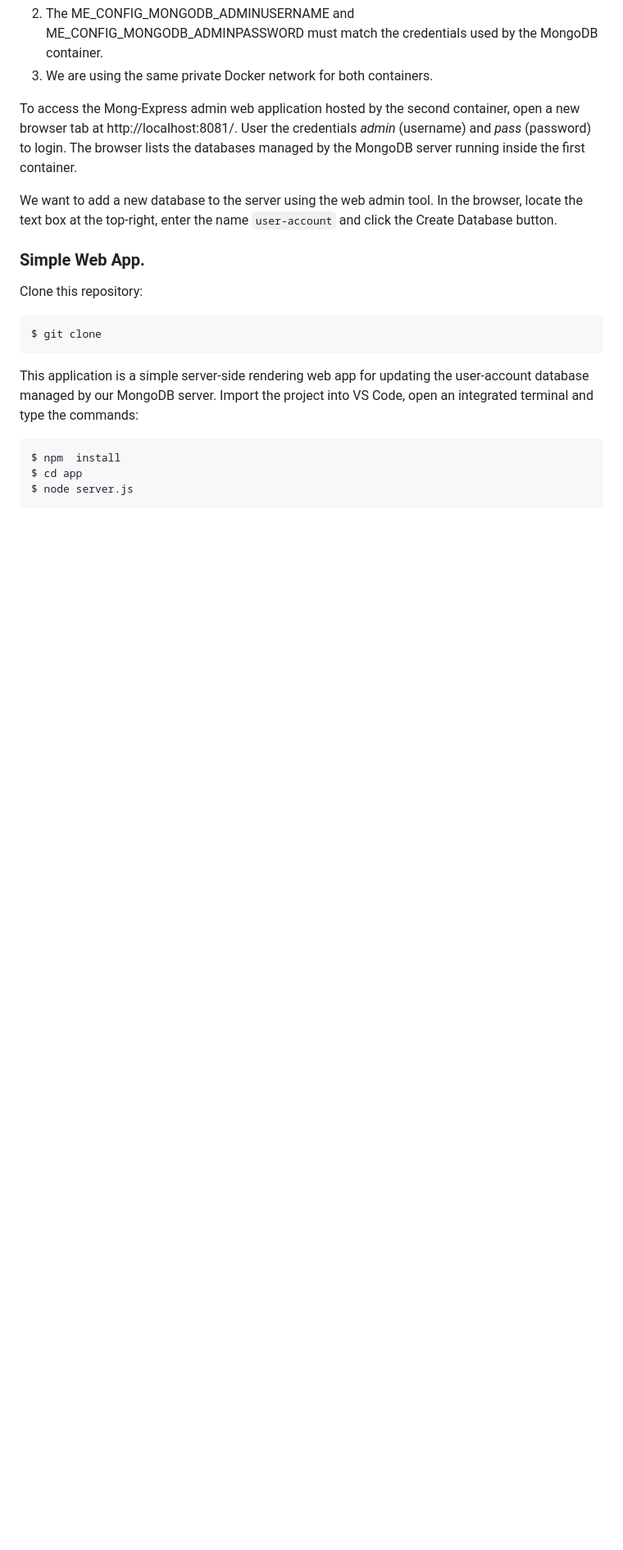
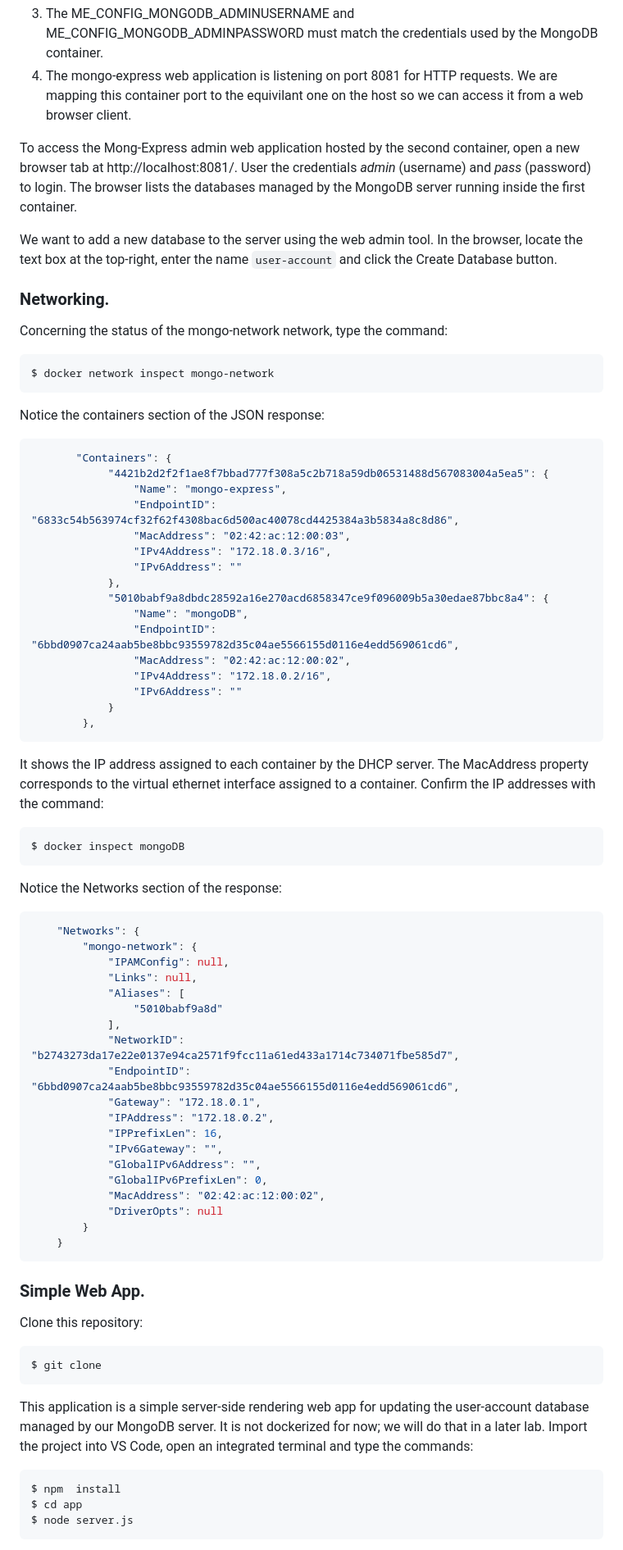
Before and after one commit to diarmuidoconnor/agile-practice-module, a Markdown page: topic01/book-2/01.Mongo_app.md, the part around one of its changes. Shown at 82% size. Rendered like a GitHub page; blank space fills up the shorter version.

Commit message:
Update Multi-container lab - improve Docker networking language.

```diff
--- a/topic01/book-2/01.Mongo_app.md
+++ b/topic01/book-2/01.Mongo_app.md
@@ -42,17 +56,68 @@ Points to note:
 1. The ME_CONFIG_MONGODB_ADMINUSERNAME and ME_CONFIG_MONGODB_ADMINPASSWORD must match the credentials used by the MongoDB container.
-1. We are using the same private Docker network for both containers.
+1. The mongo-express web application is listening on port 8081 for HTTP requests. We are mapping this container port to the equivilant one on the host so we can access it from a web browser client.
 
 To access the Mong-Express admin web application hosted by the second container, open a new browser tab at http://localhost:8081/. User the credentials *admin* (username) and *pass* (password) to login. The browser lists the databases managed by the MongoDB server running inside the first container.
 
 We want to add a new database to the server using the web admin tool. In the browser, locate the text box at the top-right, enter the name `user-account` and click the Create Database button.
 
+### Networking.
+
+Concerning the status of the mongo-network network, type the command:
+~~~bash
+$ docker network inspect mongo-network
+~~~
+Notice the containers section of the JSON response:
+~~~json
+       "Containers": {
+            "4421b2d2f2f1ae8f7bbad777f308a5c2b718a59db06531488d567083004a5ea5": {
+                "Name": "mongo-express",
+                "EndpointID": "6833c54b563974cf32f62f4308bac6d500ac40078cd4425384a3b5834a8c8d86",
+                "MacAddress": "02:42:ac:12:00:03",
+                "IPv4Address": "172.18.0.3/16",
+                "IPv6Address": ""
+            },
+            "5010babf9a8dbdc28592a16e270acd6858347ce9f096009b5a30edae87bbc8a4": {
+                "Name": "mongoDB",
+                "EndpointID": "6bbd0907ca24aab5be8bbc93559782d35c04ae5566155d0116e4edd569061cd6",
+                "MacAddress": "02:42:ac:12:00:02",
+                "IPv4Address": "172.18.0.2/16",
+                "IPv6Address": ""
+            }
+        },
+~~~
+It shows the IP address assigned to each container by the DHCP server. The MacAddress property corresponds to the virtual ethernet interface assigned to a container. Confirm the IP addresses with the command:
+~~~bash
+$ docker inspect mongoDB
+~~~
+Notice the Networks section of the response:
+~~~json
+    "Networks": {
+        "mongo-network": {
+            "IPAMConfig": null,
+            "Links": null,
+            "Aliases": [
+                "5010babf9a8d"
+            ],
+            "NetworkID": "b2743273da17e22e0137e94ca2571f9fcc11a61ed433a1714c734071fbe585d7",
+            "EndpointID": "6bbd0907ca24aab5be8bbc93559782d35c04ae5566155d0116e4edd569061cd6",
+            "Gateway": "172.18.0.1",
+            "IPAddress": "172.18.0.2",
+            "IPPrefixLen": 16,
+            "IPv6Gateway": "",
+            "GlobalIPv6Address": "",
+            "GlobalIPv6PrefixLen": 0,
+            "MacAddress": "02:42:ac:12:00:02",
+            "DriverOpts": null
+        }
+    }
+~~~
 ### Simple Web App.
 
 Clone this repository:
 ~~~bash
 $ git clone
 ~~~
-This application is a simple server-side rendering web app for updating the user-account database managed by our MongoDB server. Import the project into VS Code, open an integrated terminal and type the commands:
+This application is a simple server-side rendering web app for updating the user-account database managed by our MongoDB server. It is not dockerized for now; we will do that in a later lab. Import the project into VS Code, open an integrated terminal and type the commands:
 ~~~bash
 $ npm  install
 $ cd app
```
Also changed, not shown: other parts of topic01/book-2/01.Mongo_app.md (+23 -8 lines), topic01/book-2/02.PostGres_app.md (+7 -29 lines).
